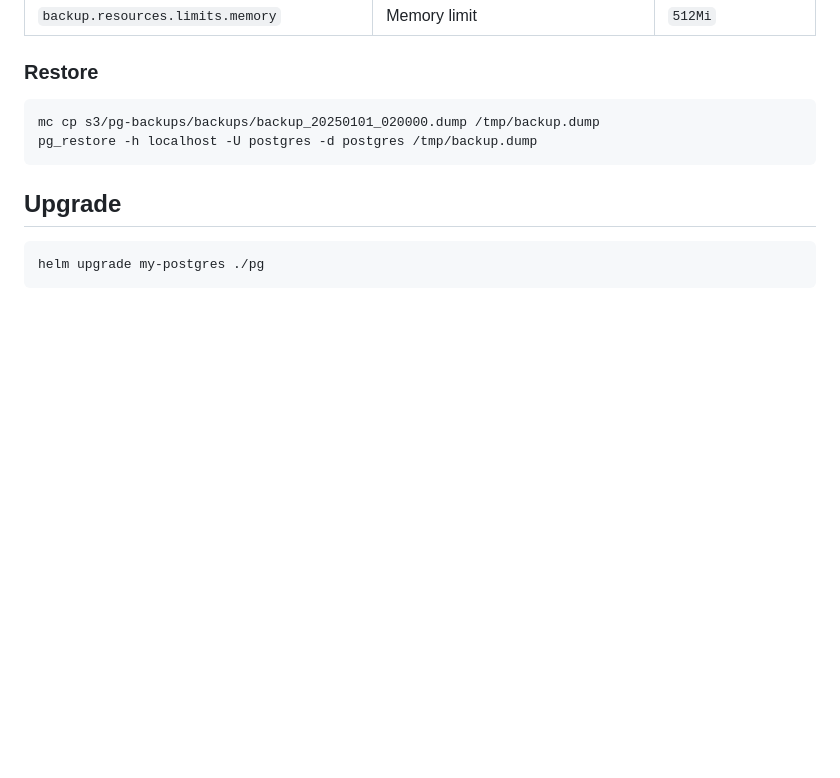
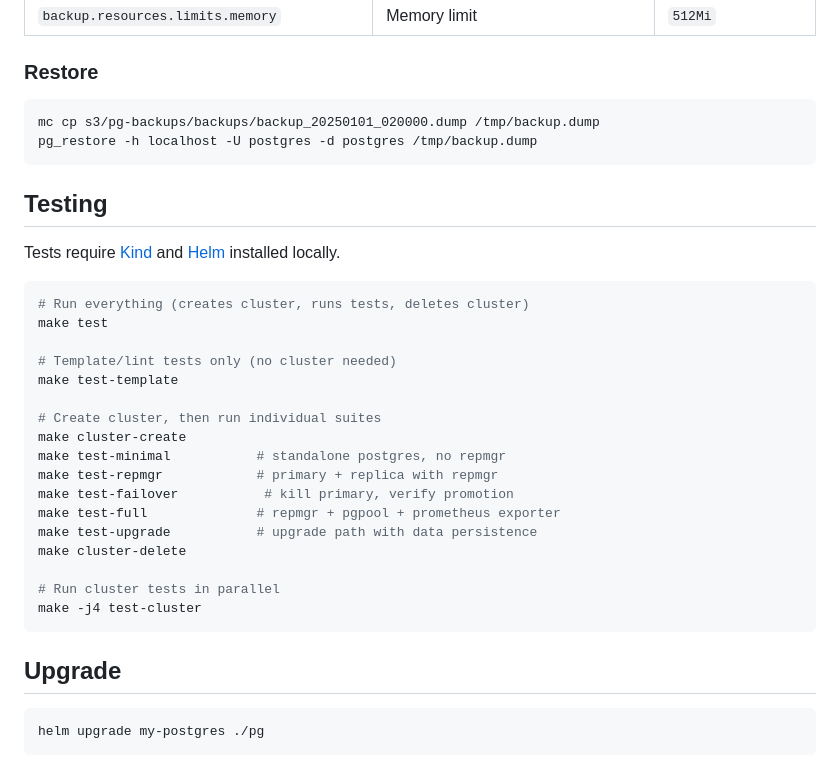
Before and after one commit to cagriekin/charts, a Markdown page: pg/README.md, the part around the change. Rendered like a GitHub page; blank space fills up the shorter version.

Commit message:
add testing instructions to pg and kafka READMEs

````diff
--- a/pg/README.md
+++ b/pg/README.md
@@ -299,6 +299,30 @@ mc cp s3/pg-backups/backups/backup_20250101_020000.dump /tmp/backup.dump
 pg_restore -h localhost -U postgres -d postgres /tmp/backup.dump
 ```
 
+## Testing
+
+Tests require [Kind](https://kind.sigs.k8s.io/) and [Helm](https://helm.sh/) installed locally.
+
+```bash
+# Run everything (creates cluster, runs tests, deletes cluster)
+make test
+
+# Template/lint tests only (no cluster needed)
+make test-template
+
+# Create cluster, then run individual suites
+make cluster-create
+make test-minimal           # standalone postgres, no repmgr
+make test-repmgr            # primary + replica with repmgr
+make test-failover           # kill primary, verify promotion
+make test-full              # repmgr + pgpool + prometheus exporter
+make test-upgrade           # upgrade path with data persistence
+make cluster-delete
+
+# Run cluster tests in parallel
+make -j4 test-cluster
+```
+
 ## Upgrade
 
 ```bash
````
Also changed, not shown: kafka/README.md (+18 -0 lines).
